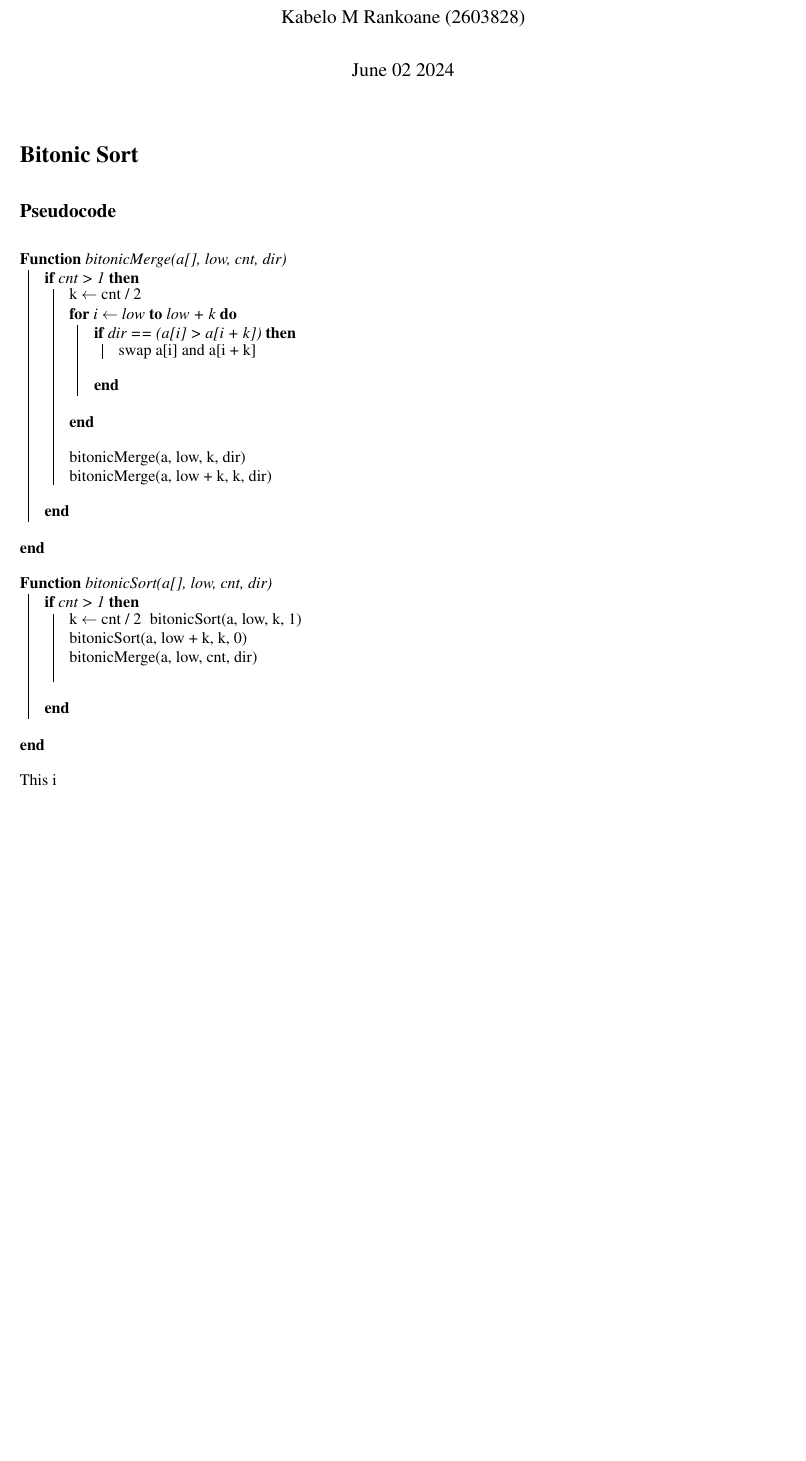
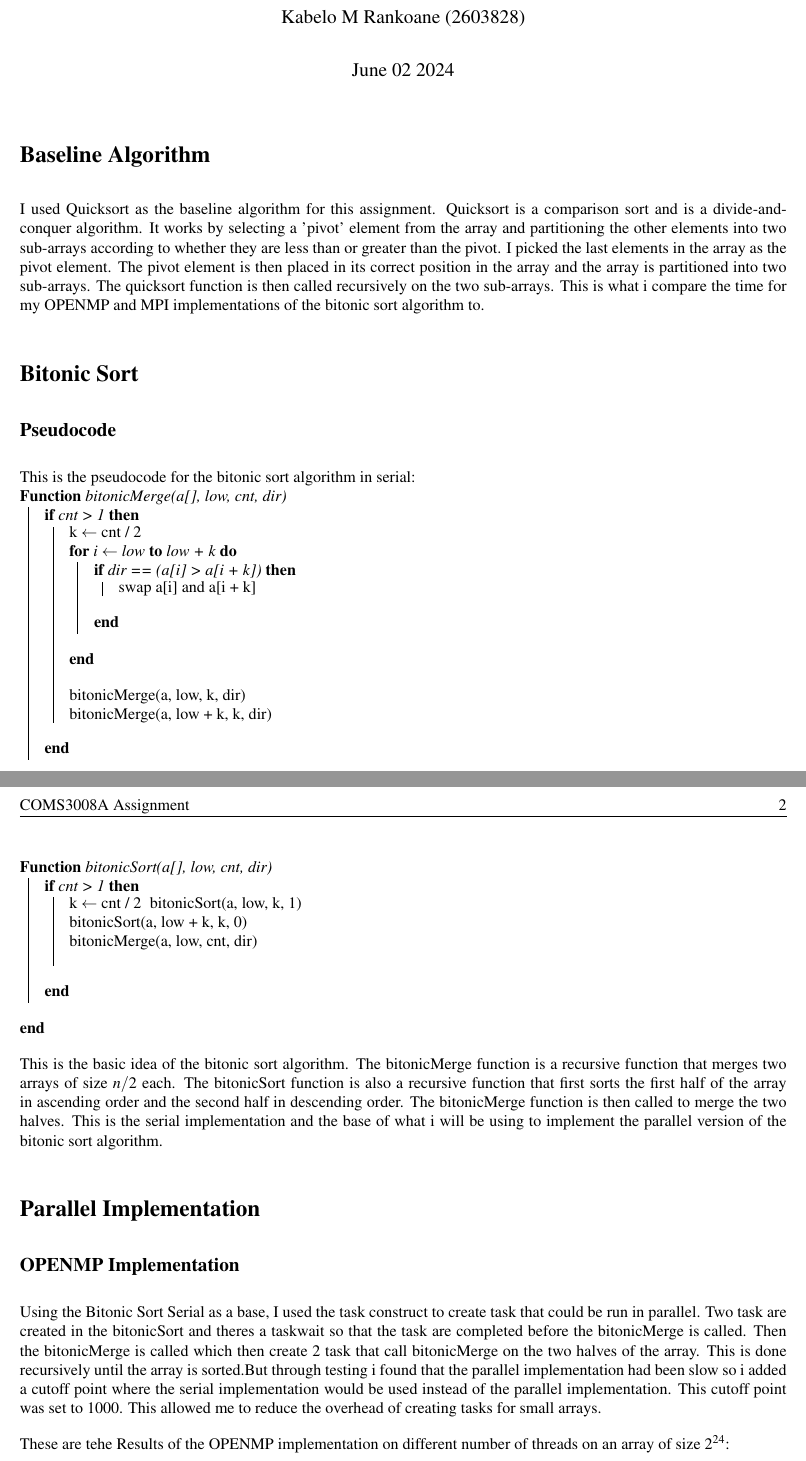
Before and after one commit to Mondo3771/Submission, a LaTeX document (main.tex, which reads assignment_report.tex): part of the page before the commit and two parts of pages 1 and 2 of 2 after it, the two joined at a grey line, cut so that both start at the same text, the shorter picture padded with empty space. The pictures show the PDF file main.pdf that the author committed with the source.

Commit message:
Done OpenMp

```diff
--- a/assignment_report.tex
+++ b/assignment_report.tex
@@ -13,8 +13,21 @@
 %\pagenumbering{roman}
 %\newpage
 \pagenumbering{arabic}
+\section* {Baseline Algorithm}
+I used Quicksort as the baseline algorithm for this assignment. Quicksort is a
+comparison sort and is a divide-and-conquer algorithm. It works by selecting a
+'pivot' element from the array and partitioning the other elements into two
+sub-arrays according to whether they are less than or greater than the pivot. I
+picked the last elements in the array as the pivot element. The pivot element
+is then placed in its correct position in the array and the array is
+partitioned into two sub-arrays. The quicksort function is then called
+recursively on the two sub-arrays.
+This is what i compare the time for my OPENMP and MPI implementations of the
+bitonic sort algorithm to.
 \section*{Bitonic Sort}
+
 \subsection*{Pseudocode}
+This is the pseudocode for the bitonic sort algorithm in serial:\\
 \begin{algorithm2e}
     \SetKwProg{Fn}{Function}{}{end}
     \Fn{bitonicMerge(a[], low, cnt, dir)}{
@@ -38,7 +51,28 @@
         }
     }
 \end{algorithm2e}
-This i
+This is the basic idea of the bitonic sort algorithm. The bitonicMerge function
+is a recursive function that merges two arrays of size $n/2$ each. The
+bitonicSort function is also a recursive function that first sorts the first
+half of the array in ascending order and the second half in descending order.
+The bitonicMerge function is then called to merge the two halves.
+This is the serial implementation and the base of what i will be using to
+implement the parallel version of the bitonic sort algorithm.
 
+\section*{Parallel Implementation}
 
+\subsection*{OPENMP Implementation}
+Using the Bitonic Sort Serial as a base, I used the task construct to create
+task that could be run in parallel. Two task are created in the bitonicSort and
+theres a taskwait so that the task are completed before the bitonicMerge is
+called. Then the bitonicMerge is called which then create 2 task that call
+bitonicMerge on the two halves of the array. This is done recursively until the
+array is sorted.But through testing i found that the parallel implementation
+had been slow so i added a cutoff point where the serial implementation would
+be used instead of the parallel implementation. This cutoff point was set to
+1000. This allowed me to reduce the overhead of creating tasks for small
+arrays.
+
+These are tehe Results of the OPENMP implementation on different number of
+threads on an array of size  $2^{24}$:
 \end{document}
```
Also changed, not shown: main.tex (+1 -2 lines), main.pdf, 9 other files. Lines whose indentation alone changed are shown as unchanged.
